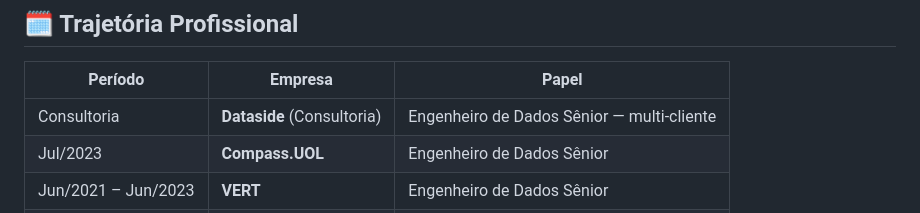
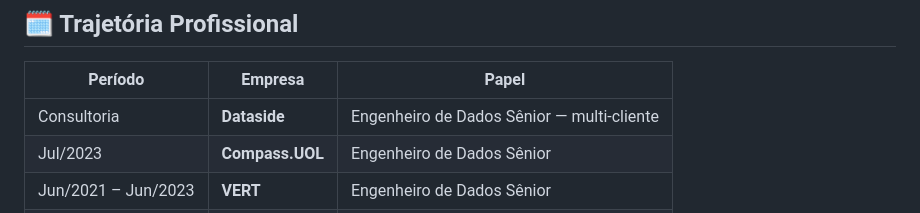
Before and after one commit to WilsonLucas/data-engineering-portfolio, a Markdown page: README.md, the part around the change. Drawn GitHub-style.

Commit message:
Fix formatting in professional trajectory section

```diff
--- a/README.md
+++ b/README.md
@@ -149,7 +149,7 @@ Os links abaixo abrem a versão renderizada via GitHub Pages (HTML estilizado co
 
 | Período | Empresa | Papel |
 |---|---|---|
-| Consultoria | **Dataside** (Consultoria) | Engenheiro de Dados Sênior — multi-cliente |
+| Consultoria | **Dataside** | Engenheiro de Dados Sênior — multi-cliente |
 | Jul/2023 | **Compass.UOL** | Engenheiro de Dados Sênior |
 | Jun/2021 – Jun/2023 | **VERT** | Engenheiro de Dados Sênior |
 | Fev/2019 – Fev/2023 | **Global Web** | DBA Pleno → Consultor DBA |
```
